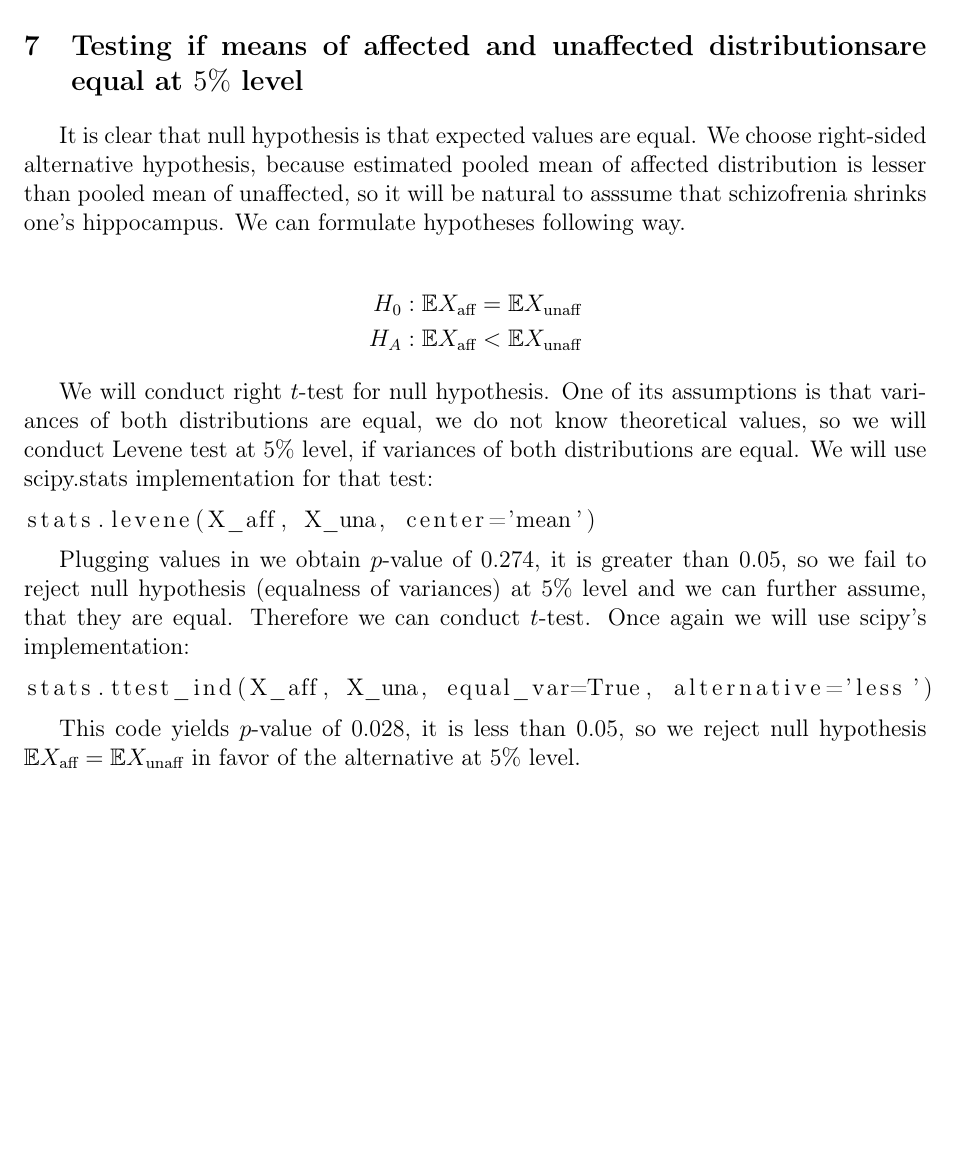
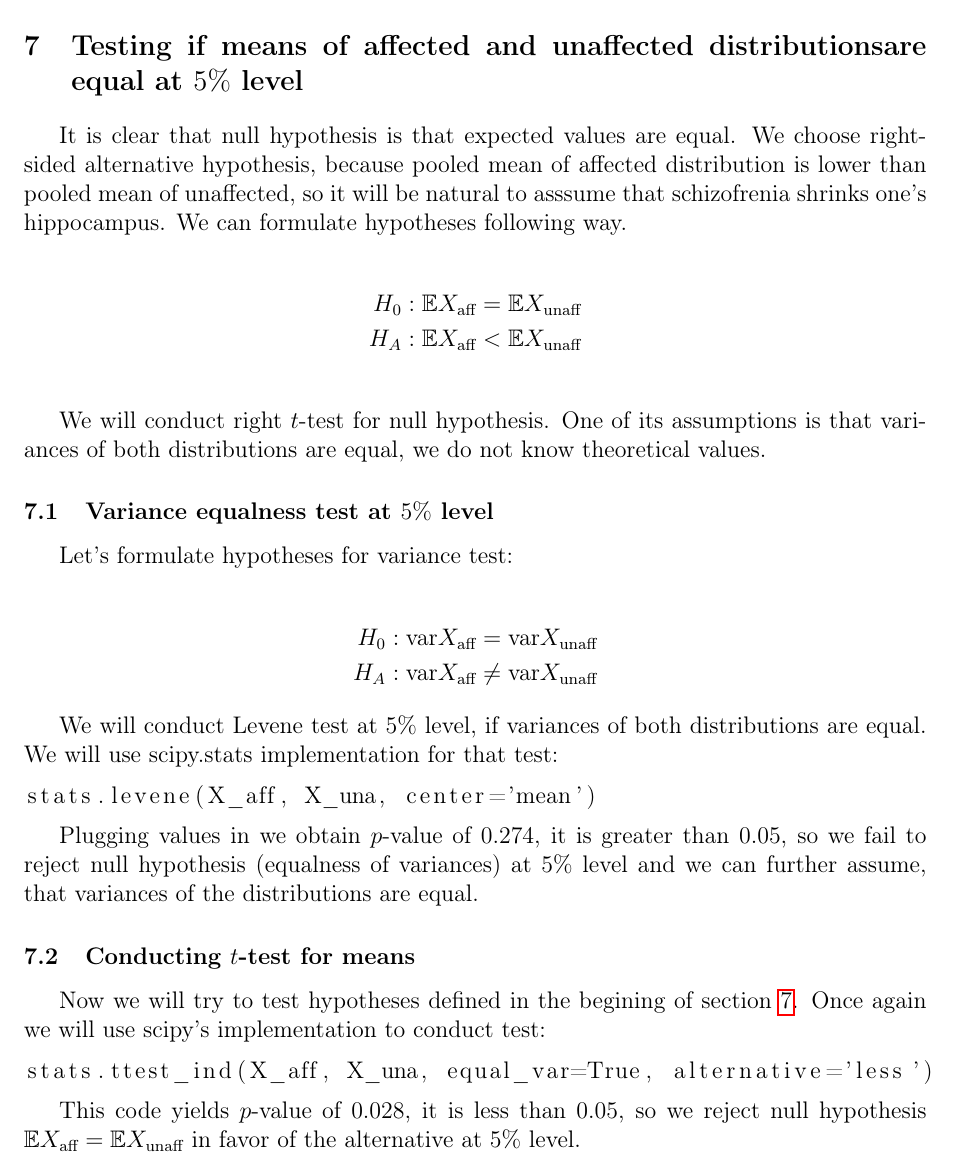
Before and after one commit to ZhigaMason/University, a LaTeX problem sheet (homework.tex): part of page 8 of 8 before the commit and part of page 8 of 9 after it, cut so that both start at the same text, the shorter picture padded with empty space. Compiled offline with pdfLaTeX.

Commit message:
FT redactor notes after meeting with D

```diff
--- a/homework.tex
+++ b/homework.tex
@@ -262,20 +262,35 @@ To test this hypothesis we would need two-sided confidence intervals for mean. L
 
 \section{Testing if means of affected and unaffected distributionsare  equal at $5\%$ level}
 
-It is clear that null hypothesis is that expected values are equal. We choose right-sided alternative hypothesis, because estimated pooled mean of affected distribution is lesser than pooled mean of unaffected, so it will be natural to asssume that schizofrenia shrinks one's hippocampus. We can formulate hypotheses following way.
+It is clear that null hypothesis is that expected values are equal. We choose right-sided alternative hypothesis, because pooled mean of affected distribution is lower than pooled mean of unaffected, so it will be natural to asssume that schizofrenia shrinks one's hippocampus. We can formulate hypotheses following way.
 
 \begin{align*}
   H_0 &: \E\randv{aff} = \E\randv{unaff}\\
   H_A &: \E\randv{aff} < \E\randv{unaff}
+\end{align*}\label{Hypotheses}
+
+We will conduct right $t$-test for null hypothesis. One of its assumptions is that variances of both distributions are equal, we do not know theoretical values.
+
+\subsection{Variance equalness test at $5\%$ level}
+
+Let's formulate hypotheses for variance test:
+
+\begin{align*}
+  H_0 &: \var\randv{aff} = \var\randv{unaff}\\
+  H_A &: \var\randv{aff} \neq \var\randv{unaff}
 \end{align*}
 
-We will conduct right $t$-test for null hypothesis. One of its assumptions is that variances of both distributions are equal, we do not know theoretical values, so we will conduct Levene test at $5\%$ level, if variances of both distributions are equal. We will use scipy.stats implementation for that test:
+We will conduct Levene test at $5\%$ level, if variances of both distributions are equal. We will use scipy.stats implementation for that test:
 
 \begin{lstlisting}
 stats.levene(X_aff, X_una, center='mean')
 \end{lstlisting}
 
-Plugging values in we obtain $p$-value of $0.274$, it is greater than $0.05$, so we fail to reject null hypothesis (equalness of variances) at $5\%$ level and we can further assume, that they are equal. Therefore we can conduct $t$-test. Once again we will use scipy's implementation:
+Plugging values in we obtain $p$-value of $0.274$, it is greater than $0.05$, so we fail to reject null hypothesis (equalness of variances) at $5\%$ level and we can further assume, that variances of the distributions are equal.
+
+\subsection{Conducting $t$-test for means}
+
+Now we will try to test hypotheses defined in the begining of section \ref{Hypotheses}. Once again we will use scipy's implementation to conduct test:
 
 \begin{lstlisting}
 stats.ttest_ind(X_aff, X_una, equal_var=True, alternative='less')
```
Also changed, not shown: homework.pdf.
